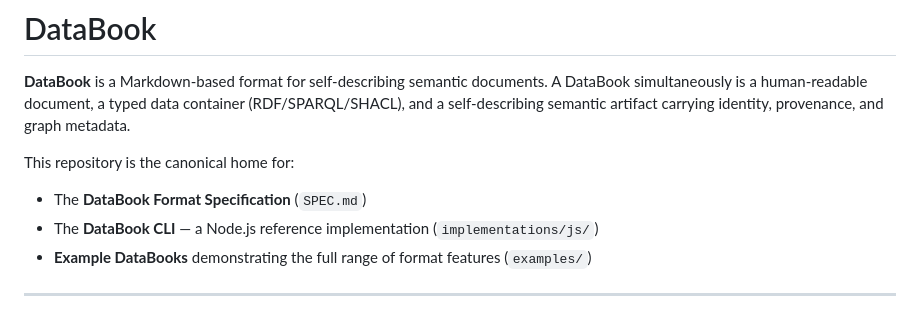
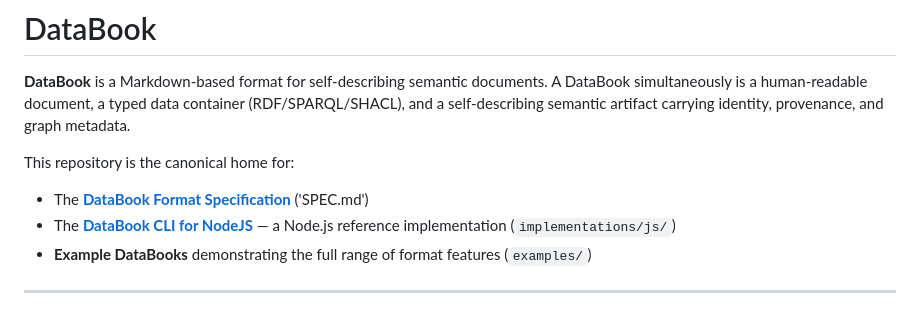
Before and after one commit to kurtcagle/databook, a Markdown page: README.md, the part around the change. GitHub-like rendering.

```diff
--- a/README.md
+++ b/README.md
@@ -4,8 +4,8 @@
 
 This repository is the canonical home for:
 
-- The **DataBook Format Specification** (`SPEC.md`)
-- The **DataBook CLI** — a Node.js reference implementation (`implementations/js/`)
+- The [**DataBook Format Specification**](`SPEC.md`) ('SPEC.md')
+- The [**DataBook CLI for NodeJS**](`implementations/js/`) — a Node.js reference implementation (`implementations/js/`)
 - **Example DataBooks** demonstrating the full range of format features (`examples/`)
 
 ---
```
